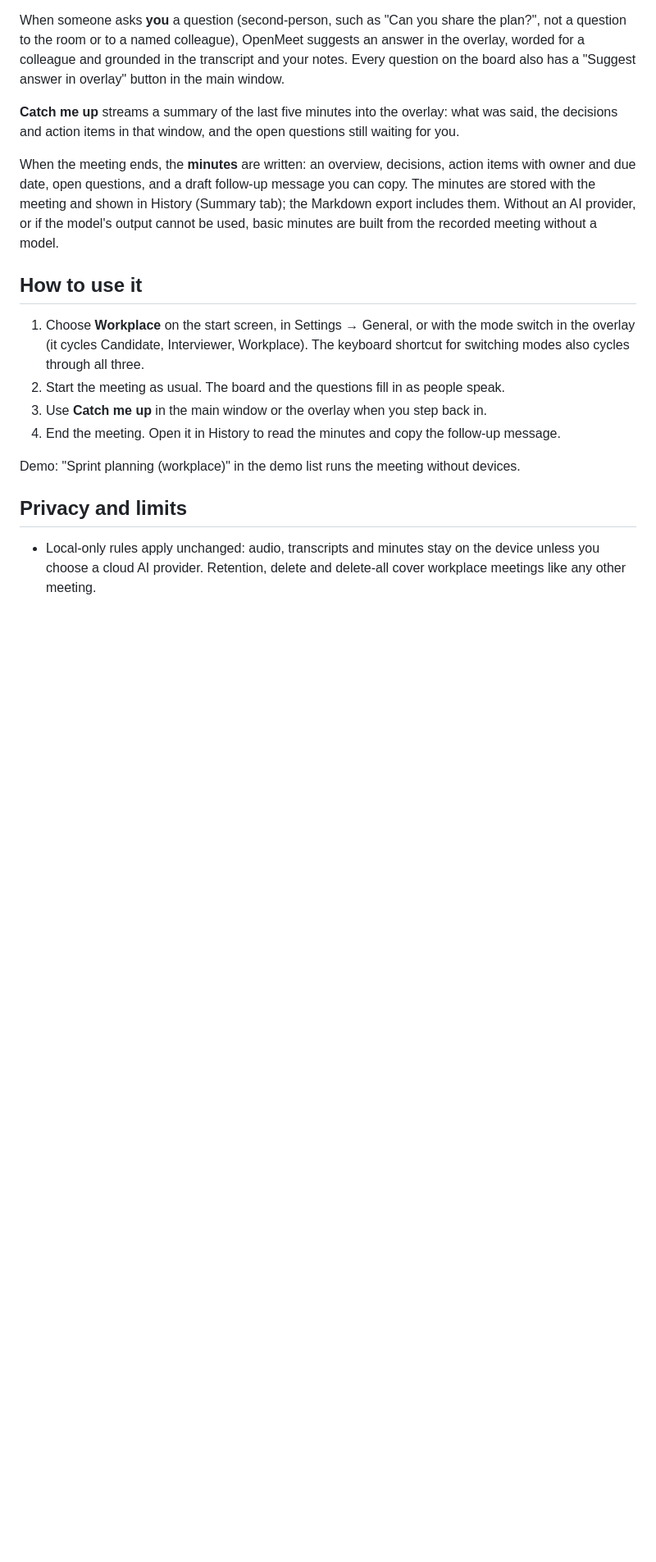
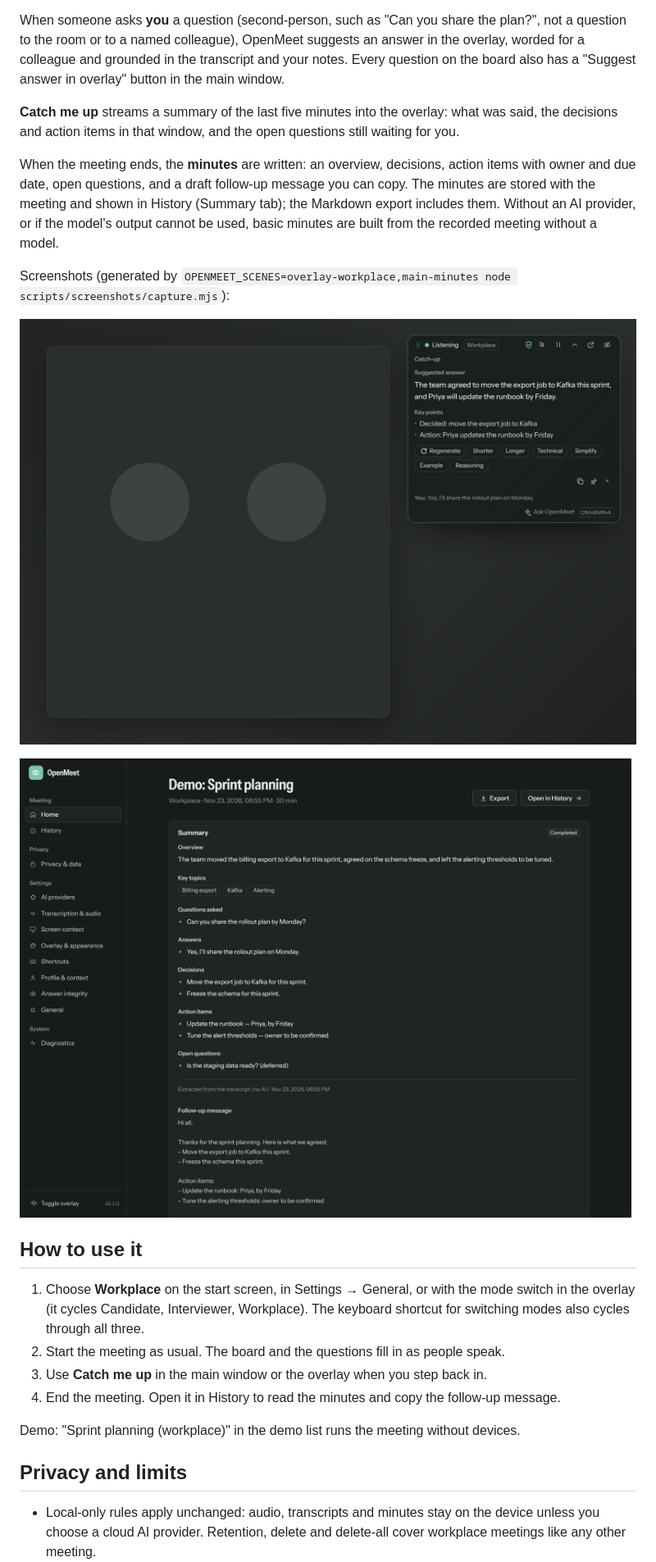
Before and after one commit to AekamSidhu/Major-Project, a Markdown page: docs/WORKPLACE.md, the part around the change. Shown at 82% size. GitHub-like rendering; pictures changed too: docs/screenshots/main-minutes.png (added), docs/screenshots/overlay-workplace.png (added); blank space fills up the shorter version.

```diff
--- a/docs/WORKPLACE.md
+++ b/docs/WORKPLACE.md
@@ -37,6 +37,12 @@ History (Summary tab); the Markdown export includes them. Without an AI
 provider, or if the model's output cannot be used, basic minutes are built
 from the recorded meeting without a model.
 
+Screenshots (generated by `OPENMEET_SCENES=overlay-workplace,main-minutes node scripts/screenshots/capture.mjs`):
+
+![Overlay during a workplace meeting, with a catch-up](screenshots/overlay-workplace.png)
+
+![Finished workplace meeting with minutes and a follow-up message](screenshots/main-minutes.png)
+
 ## How to use it
 
 1. Choose **Workplace** on the start screen, in Settings → General, or with the
```
Also changed, not shown: 5 other files.
